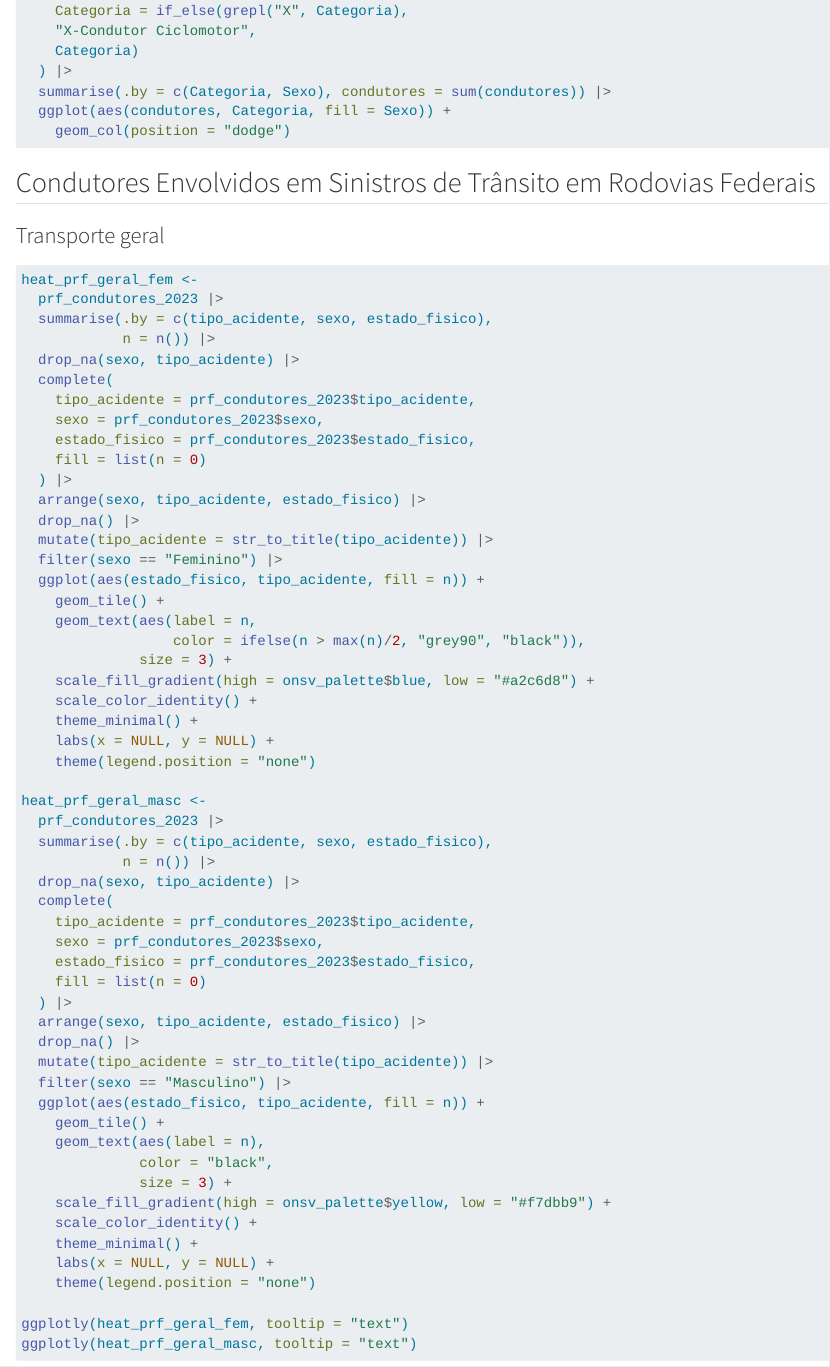
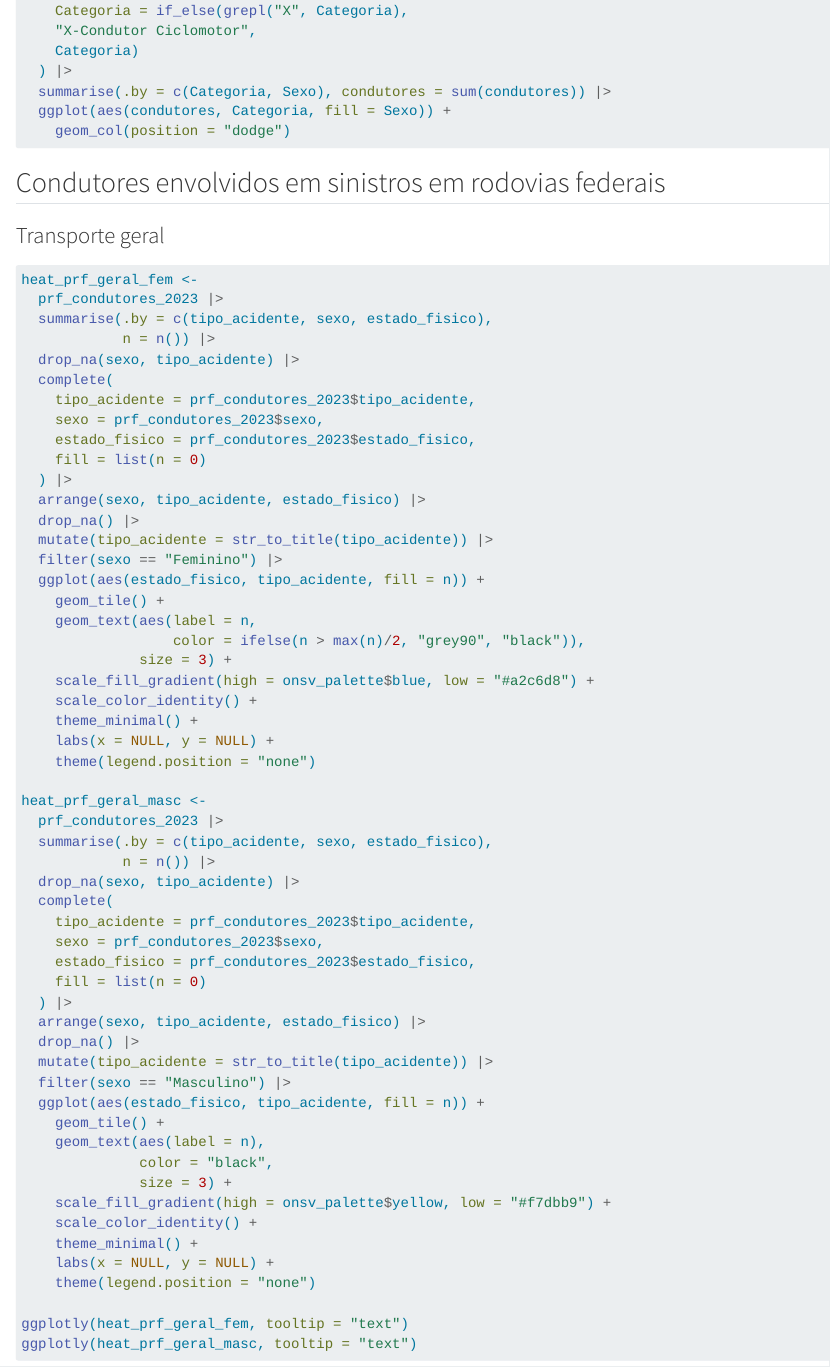
Before and after one commit to ONSV/analise-mulheres-transito, a Quarto document (report/report.qmd): the page in a window 1100 px wide, from 2770 px down. Rendered offline with R 4.5, knitr and Pandoc in place of Quarto, with nearby package versions; the code chunks are not run, so their results and figures are left out; drawn as R Markdown's standard HTML page in place of the format the file asks for.

Commit message:
Ajusta os títulos (#2)

````diff
--- a/report/report.qmd
+++ b/report/report.qmd
@@ -405,7 +405,7 @@ renach |>
     geom_col(position = "dodge")
 ```
 
-## Condutores Envolvidos em Sinistros de Trânsito em Rodovias Federais
+## Condutores envolvidos em sinistros em rodovias federais {#sec-prf}
 
 <!-- Fonte: @políciarodoviáriafederal2024 -->
 
````
Also changed, not shown: report/report.html, report/report_files/figure-html/unnamed-chunk-8-1.png (added), report/report_files/figure-html/unnamed-chunk-8-2.png (added), report/report_files/figure-html/unnamed-chunk-8-3.png (added), report/report_files/figure-html/unnamed-chunk-9-1.png (added), report/report_files/figure-html/unnamed-chunk-9-2.png (added), report/report_files/figure-html/unnamed-chunk-9-3.png (added), report/report.qmd (3 more changed lines), 1 other file.
